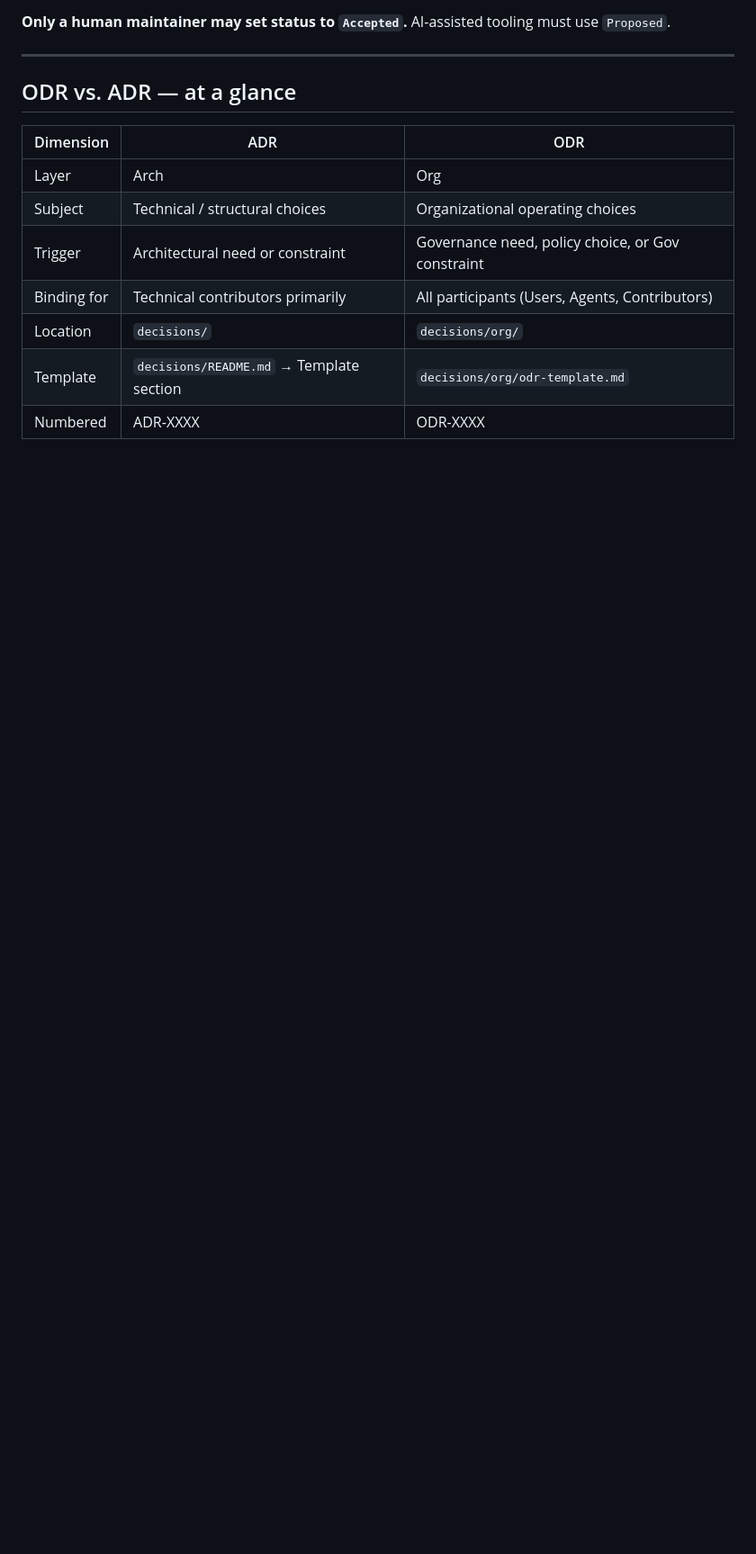
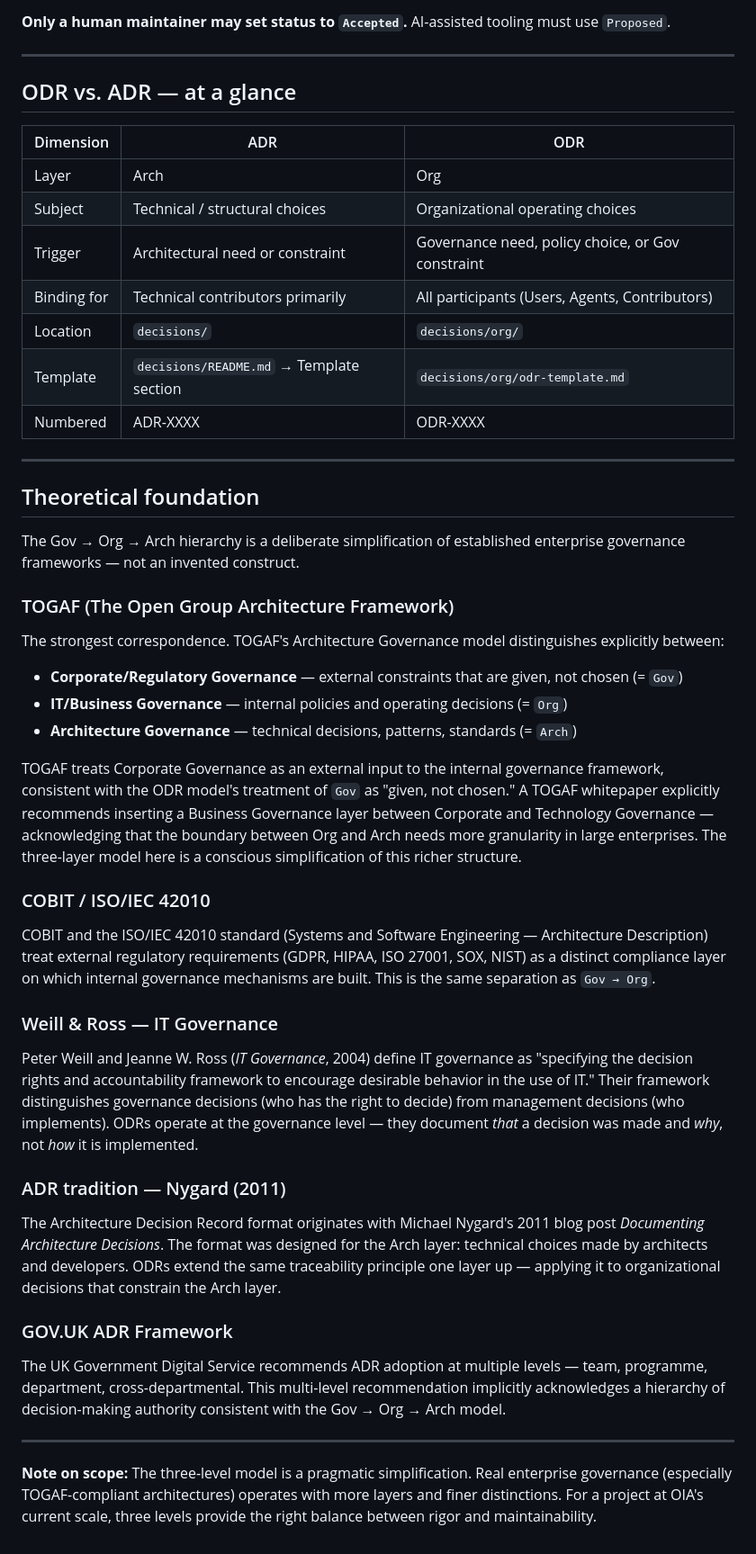
Before and after one commit to ruKurz/oi-architecture, a Markdown page: context/odr-concept.md, the part around the change. Shown at 90% size. GitHub-like rendering; blank space fills up the shorter version.

Commit message:
content(concept): add theoretical foundation to ODR concept
References TOGAF, COBIT/ISO-IEC-42010, Weill & Ross, Nygard (ADR
origin), and GOV.UK ADR framework. Confirms the Gov→Org→Arch hierarchy
as a legitimate simplification of established enterprise governance
models. Adds scope note on three-level pragmatism.

Refs #79

```diff
--- a/context/odr-concept.md
+++ b/context/odr-concept.md
@@ -115,3 +115,33 @@ This explicit binding is what distinguishes ODRs from informal process notes. An
 | Location | `decisions/` | `decisions/org/` |
 | Template | `decisions/README.md` → Template section | `decisions/org/odr-template.md` |
 | Numbered | ADR-XXXX | ODR-XXXX |
+
+---
+
+## Theoretical foundation
+
+The Gov → Org → Arch hierarchy is a deliberate simplification of established enterprise governance frameworks — not an invented construct.
+
+### TOGAF (The Open Group Architecture Framework)
+The strongest correspondence. TOGAF's Architecture Governance model distinguishes explicitly between:
+- **Corporate/Regulatory Governance** — external constraints that are given, not chosen (= `Gov`)
+- **IT/Business Governance** — internal policies and operating decisions (= `Org`)
+- **Architecture Governance** — technical decisions, patterns, standards (= `Arch`)
+
+TOGAF treats Corporate Governance as an external input to the internal governance framework, consistent with the ODR model's treatment of `Gov` as "given, not chosen." A TOGAF whitepaper explicitly recommends inserting a Business Governance layer between Corporate and Technology Governance — acknowledging that the boundary between Org and Arch needs more granularity in large enterprises. The three-layer model here is a conscious simplification of this richer structure.
+
+### COBIT / ISO/IEC 42010
+COBIT and the ISO/IEC 42010 standard (Systems and Software Engineering — Architecture Description) treat external regulatory requirements (GDPR, HIPAA, ISO 27001, SOX, NIST) as a distinct compliance layer on which internal governance mechanisms are built. This is the same separation as `Gov → Org`.
+
+### Weill & Ross — IT Governance
+Peter Weill and Jeanne W. Ross (*IT Governance*, 2004) define IT governance as "specifying the decision rights and accountability framework to encourage desirable behavior in the use of IT." Their framework distinguishes governance decisions (who has the right to decide) from management decisions (who implements). ODRs operate at the governance level — they document *that* a decision was made and *why*, not *how* it is implemented.
+
+### ADR tradition — Nygard (2011)
+The Architecture Decision Record format originates with Michael Nygard's 2011 blog post *Documenting Architecture Decisions*. The format was designed for the Arch layer: technical choices made by architects and developers. ODRs extend the same traceability principle one layer up — applying it to organizational decisions that constrain the Arch layer.
+
+### GOV.UK ADR Framework
+The UK Government Digital Service recommends ADR adoption at multiple levels — team, programme, department, cross-departmental. This multi-level recommendation implicitly acknowledges a hierarchy of decision-making authority consistent with the Gov → Org → Arch model.
+
+---
+
+**Note on scope:** The three-level model is a pragmatic simplification. Real enterprise governance (especially TOGAF-compliant architectures) operates with more layers and finer distinctions. For a project at OIA's current scale, three levels provide the right balance between rigor and maintainability.
```
